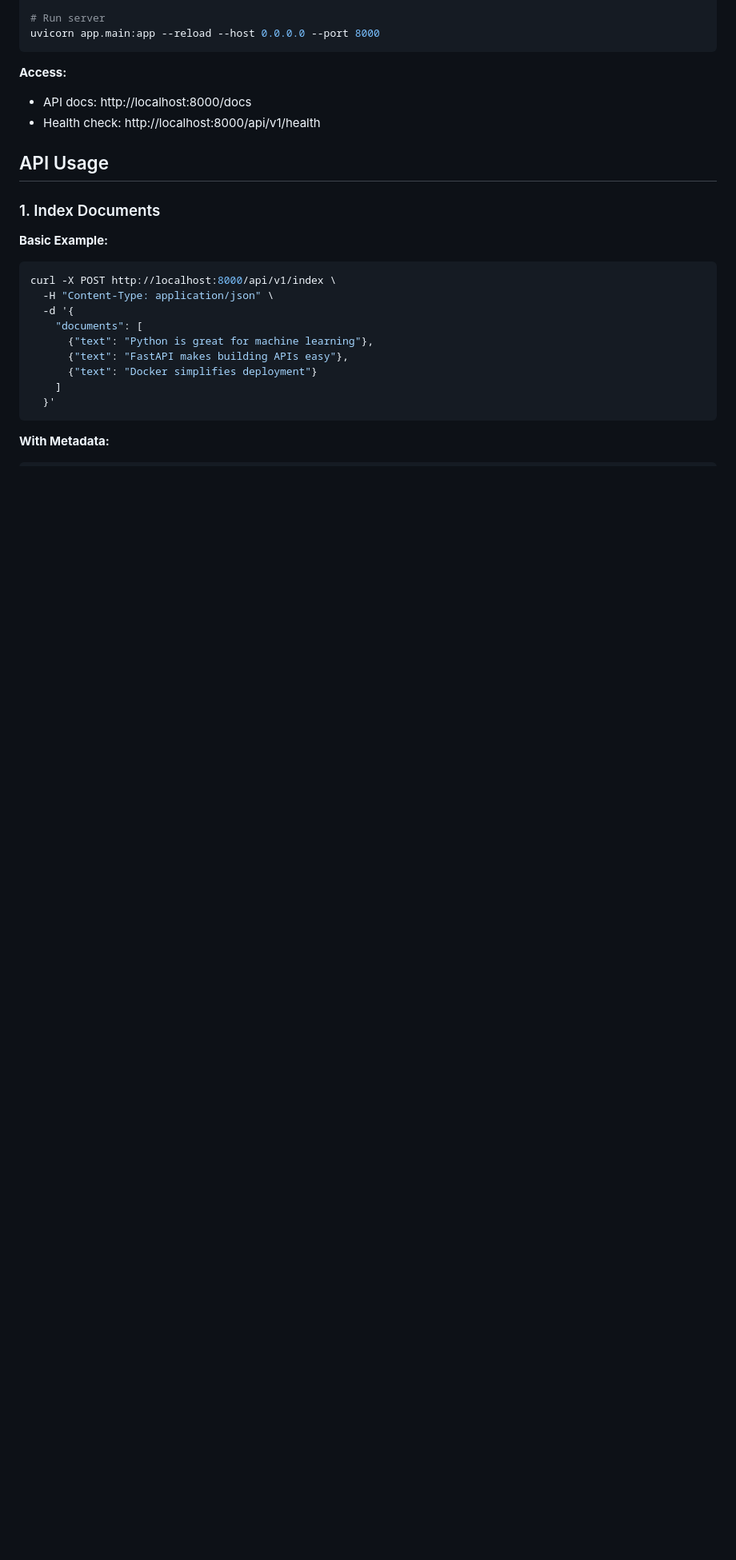
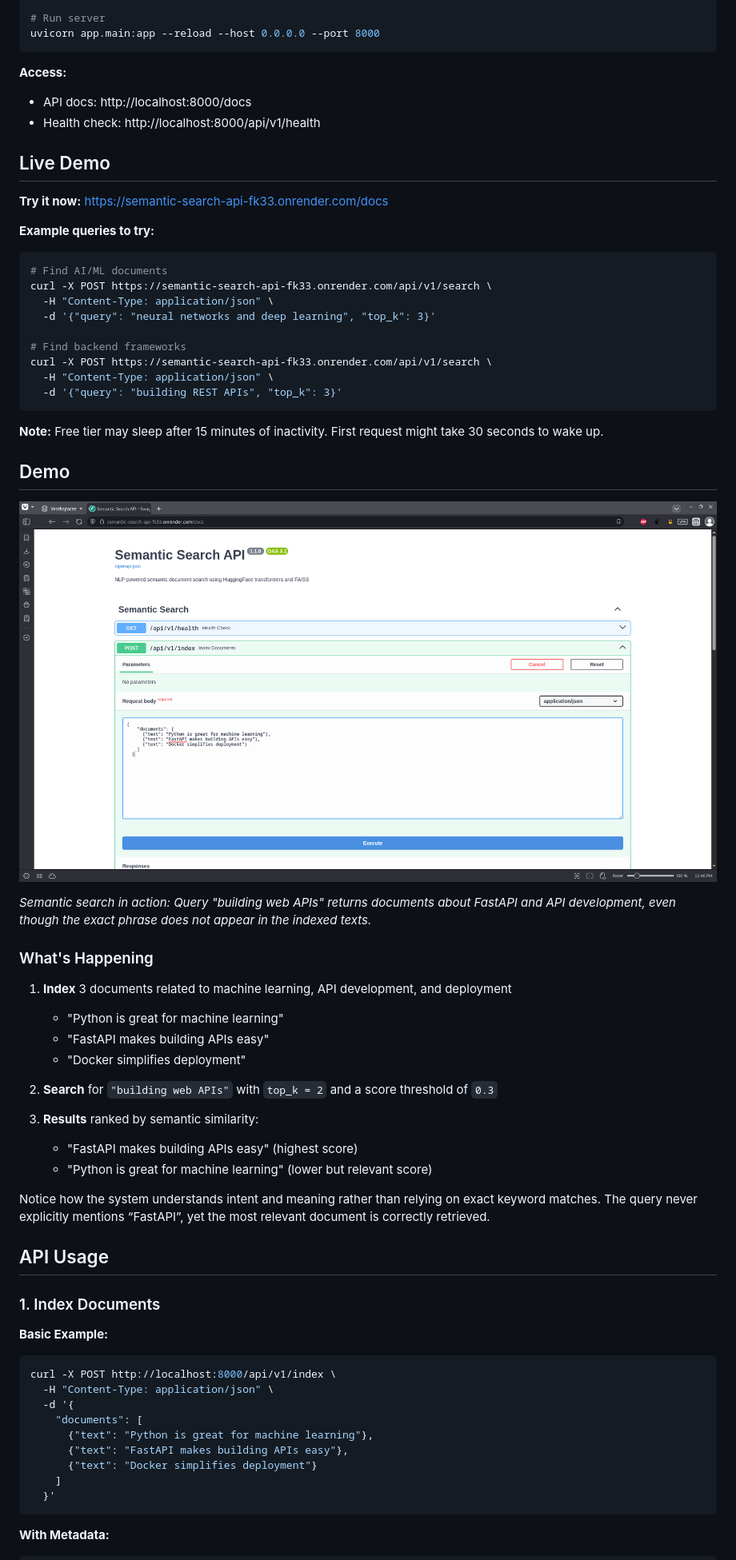
Before and after one commit to Yahia995/semantic-search-api, a Markdown page: README.md, the part around the change. Shown at 80% size. Drawn GitHub-style; pictures changed too: docs/demo.gif (added); blank space fills up the shorter version.

Commit message:
docs: add live demo and LinkedIn assets
Added:
- Live demo deployment on Render
- Demo GIF showing API in action
- Updated README with live demo section

Live URL: https://semantic-search-api-fk33.onrender.com/docs

````diff
--- a/README.md
+++ b/README.md
@@ -82,6 +82,46 @@ uvicorn app.main:app --reload --host 0.0.0.0 --port 8000
 **Access:**
 - API docs: http://localhost:8000/docs
 - Health check: http://localhost:8000/api/v1/health
+
+## Live Demo
+
+**Try it now:** https://semantic-search-api-fk33.onrender.com/docs
+
+**Example queries to try:**
+```bash
+# Find AI/ML documents
+curl -X POST https://semantic-search-api-fk33.onrender.com/api/v1/search \
+  -H "Content-Type: application/json" \
+  -d '{"query": "neural networks and deep learning", "top_k": 3}'
+
+# Find backend frameworks
+curl -X POST https://semantic-search-api-fk33.onrender.com/api/v1/search \
+  -H "Content-Type: application/json" \
+  -d '{"query": "building REST APIs", "top_k": 3}'
+```
+
+**Note:** Free tier may sleep after 15 minutes of inactivity. First request might take 30 seconds to wake up.
+
+## Demo
+
+![Semantic Search Demo](docs/demo.gif)
+
+*Semantic search in action: Query "building web APIs" returns documents about FastAPI and API development, even though the exact phrase does not appear in the indexed texts.*
+
+### What's Happening
+
+1. **Index** 3 documents related to machine learning, API development, and deployment
+   - "Python is great for machine learning"
+   - "FastAPI makes building APIs easy"
+   - "Docker simplifies deployment"
+
+2. **Search** for `"building web APIs"` with `top_k = 2` and a score threshold of `0.3`
+
+3. **Results** ranked by semantic similarity:
+   - "FastAPI makes building APIs easy" (highest score)
+   - "Python is great for machine learning" (lower but relevant score)
+
+Notice how the system understands intent and meaning rather than relying on exact keyword matches. The query never explicitly mentions “FastAPI”, yet the most relevant document is correctly retrieved.
 
 ## API Usage
 
````
